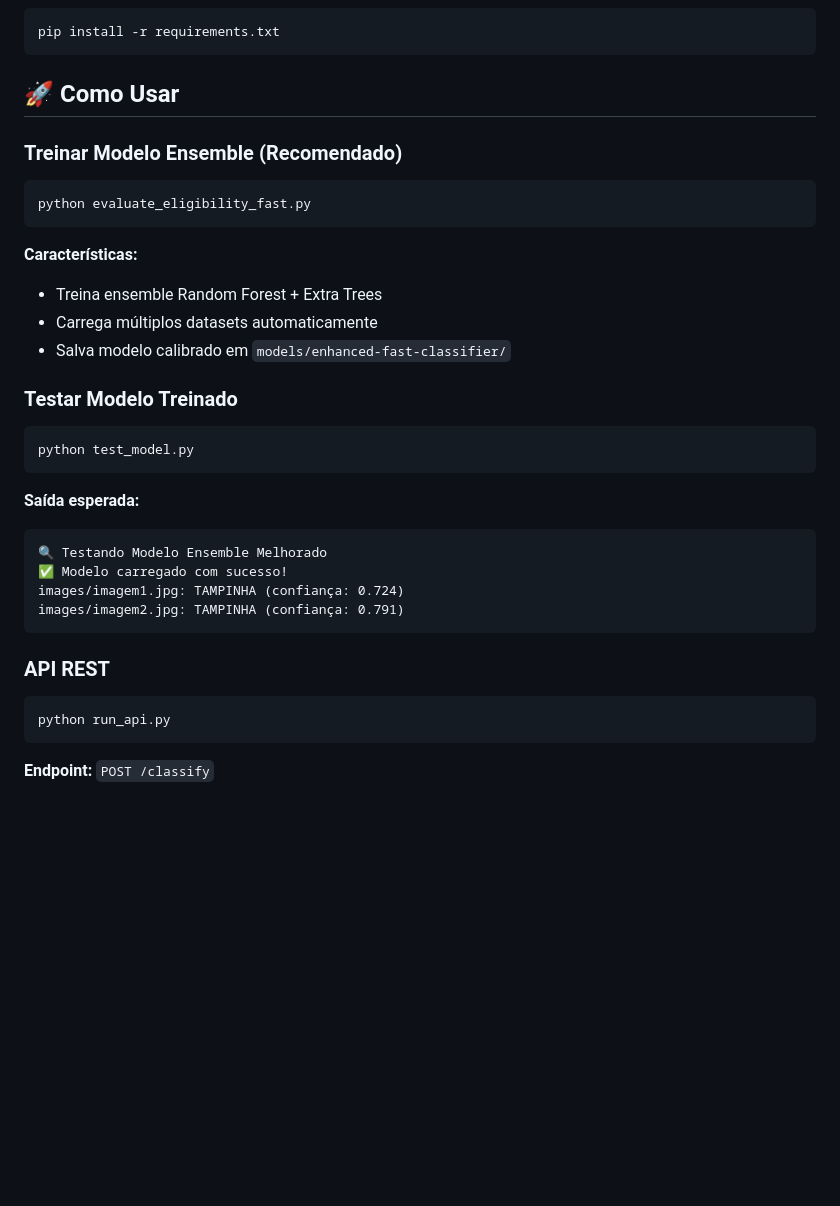
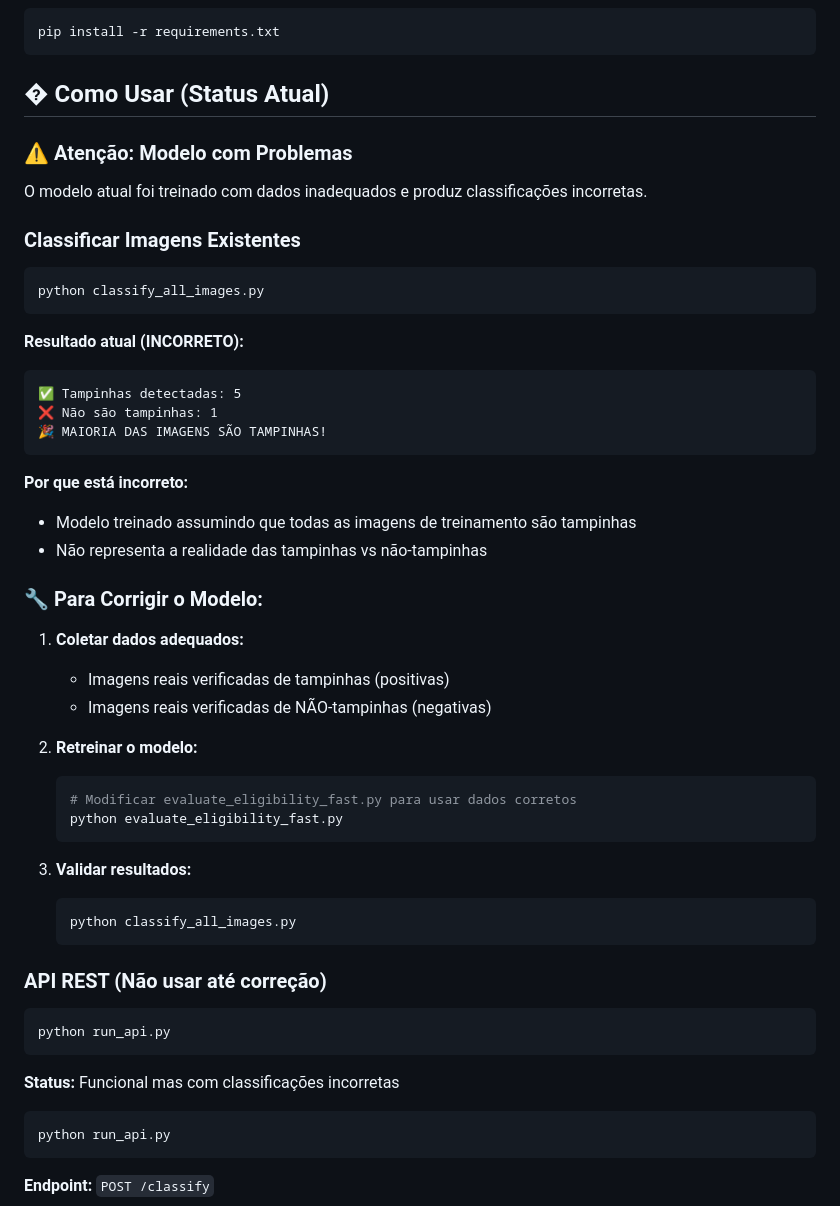
Before and after one commit to Grupo-S-faculdade-FIAP/totem-ia, a Markdown page: README.md, the part around one of its changes. GitHub-like rendering; blank space fills up the shorter version.

````diff
--- a/README.md
+++ b/README.md
@@ -100,30 +93,48 @@ python -m venv .venv
 pip install -r requirements.txt
 ```
 
-## 🚀 Como Usar
+## � **Como Usar (Status Atual)**
 
-### Treinar Modelo Ensemble (Recomendado)
+### ⚠️ **Atenção: Modelo com Problemas**
+O modelo atual foi treinado com dados inadequados e produz classificações incorretas.
+
+### Classificar Imagens Existentes
 ```bash
-python evaluate_eligibility_fast.py
+python classify_all_images.py
 ```
-**Características:**
-- Treina ensemble Random Forest + Extra Trees
-- Carrega múltiplos datasets automaticamente
-- Salva modelo calibrado em `models/enhanced-fast-classifier/`
-
-### Testar Modelo Treinado
-```bash
-python test_model.py
+**Resultado atual (INCORRETO):**
 ```
-**Saída esperada:**
-```
-🔍 Testando Modelo Ensemble Melhorado
-✅ Modelo carregado com sucesso!
-images/imagem1.jpg: TAMPINHA (confiança: 0.724)
-images/imagem2.jpg: TAMPINHA (confiança: 0.791)
+✅ Tampinhas detectadas: 5
+❌ Não são tampinhas: 1
+🎉 MAIORIA DAS IMAGENS SÃO TAMPINHAS!
 ```
 
-### API REST
+**Por que está incorreto:**
+- Modelo treinado assumindo que todas as imagens de treinamento são tampinhas
+- Não representa a realidade das tampinhas vs não-tampinhas
+
+### 🔧 **Para Corrigir o Modelo:**
+
+1. **Coletar dados adequados:**
+   - Imagens reais verificadas de tampinhas (positivas)
+   - Imagens reais verificadas de NÃO-tampinhas (negativas)
+
+2. **Retreinar o modelo:**
+   ```bash
+   # Modificar evaluate_eligibility_fast.py para usar dados corretos
+   python evaluate_eligibility_fast.py
+   ```
+
+3. **Validar resultados:**
+   ```bash
+   python classify_all_images.py
+   ```
+
+### API REST (Não usar até correção)
+```bash
+python run_api.py
+```
+**Status:** Funcional mas com classificações incorretas
 ```bash
 python run_api.py
 ```
````
Also changed, not shown: other parts of README.md (+24 -31 lines).
